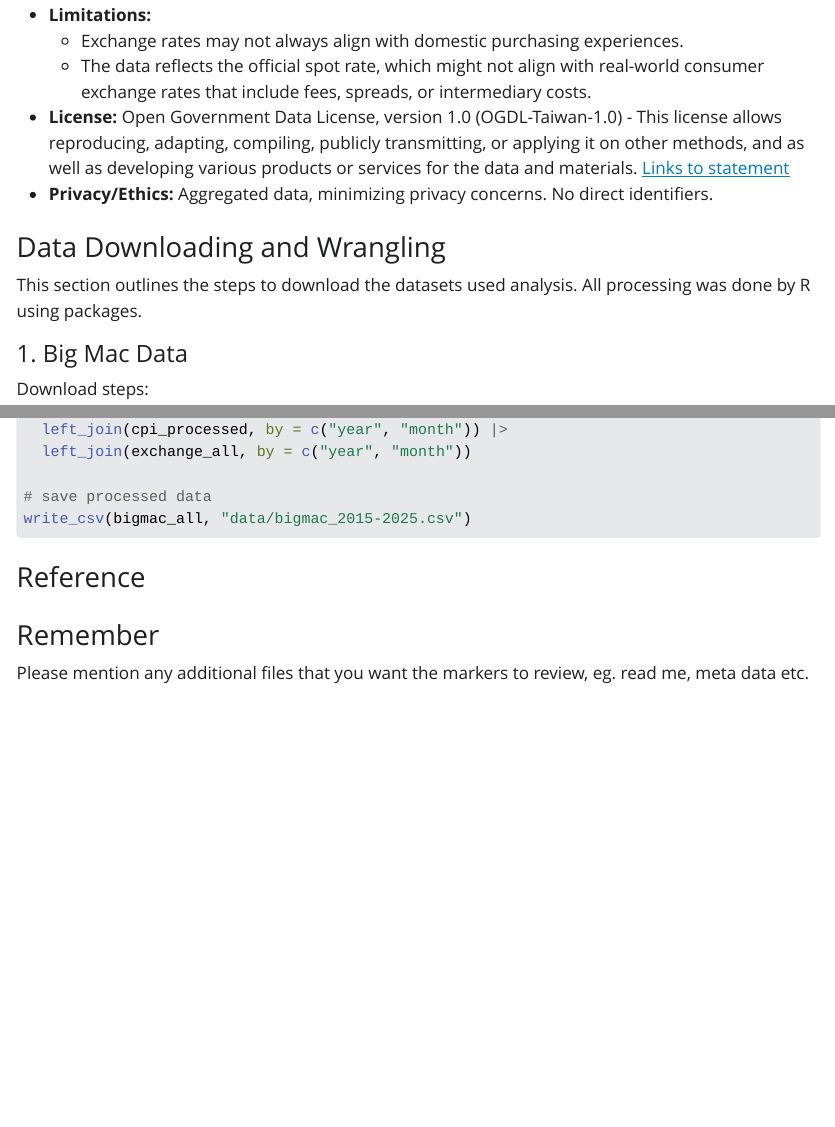
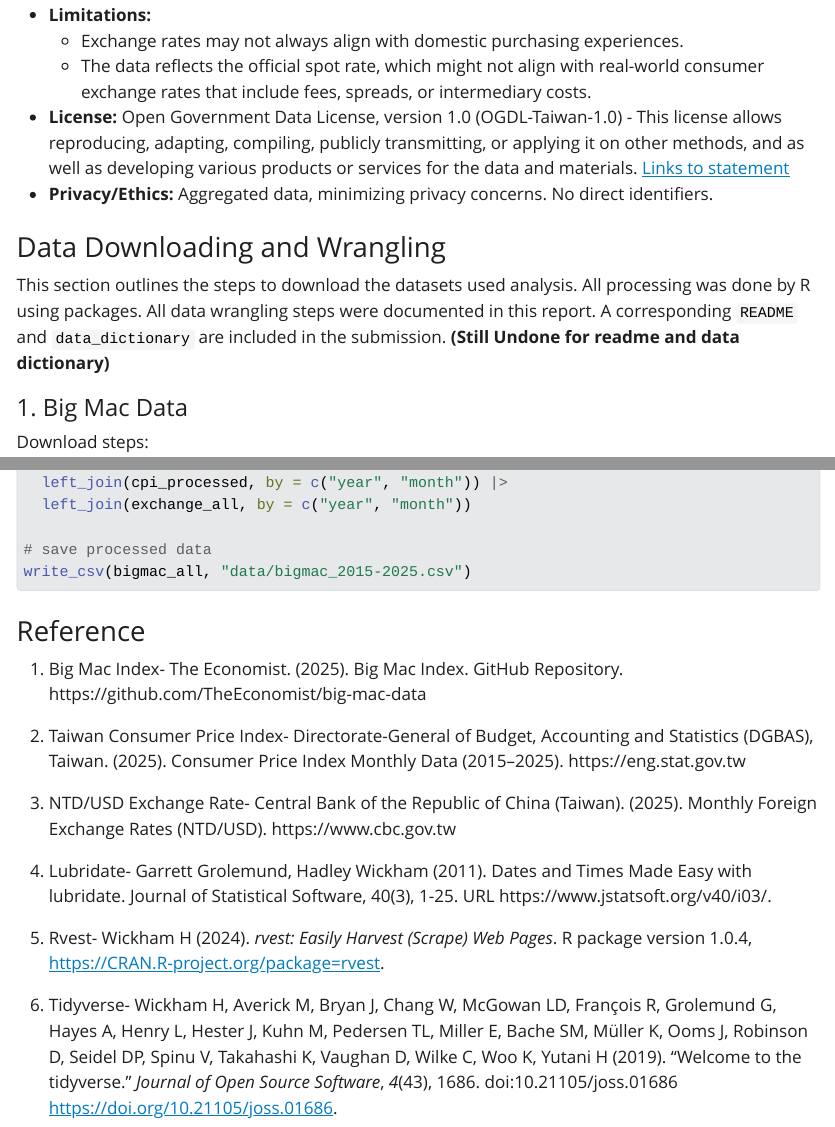
Before and after one commit to Shayna-Yang/5512-assignment4-TY, a Quarto document (assignment4_template_TY.qmd): the page in a window 1100 px wide, from 1990 px down, and a second part further down, joined at a grey line. The pictures show the output file assignment4_template_TY.html that the author committed with the source, opened offline; Quarto's library style sheets are replaced by a plain one without menus.

Commit message:
Add reference and statement for readme and data dictionary but undo them

```diff
--- a/assignment4_template_TY.qmd
+++ b/assignment4_template_TY.qmd
@@ -80,7 +80,7 @@
 
 ### Data Downloading and Wrangling
 
-This section outlines the steps to download the datasets used analysis. All processing was done by R using packages.
+This section outlines the steps to download the datasets used analysis. All processing was done by R using packages. All data wrangling steps were documented in this report. A corresponding `README` and `data_dictionary` are included in the submission.  **(Still Undone for readme and data dictionary)**
 
 #### 1. Big Mac Data
 
@@ -260,11 +260,17 @@
 
 ### Reference
 
+1. Big Mac Index- The Economist. (2025). Big Mac Index. GitHub Repository. https://github.com/TheEconomist/big-mac-data
 
+2. Taiwan Consumer Price Index- Directorate-General of Budget, Accounting and Statistics (DGBAS), Taiwan. (2025). Consumer Price Index Monthly Data (2015–2025). https://eng.stat.gov.tw
 
-### Remember
+3. NTD/USD Exchange Rate- Central Bank of the Republic of China (Taiwan). (2025). Monthly Foreign Exchange Rates (NTD/USD). https://www.cbc.gov.tw
 
-Please mention any additional files that you want the markers to review, eg. read me, meta data etc.
+4. Lubridate- Garrett Grolemund, Hadley Wickham (2011). Dates and Times Made Easy with lubridate. Journal of Statistical Software, 40(3), 1-25. URL https://www.jstatsoft.org/v40/i03/.
+
+5. Rvest-  Wickham H (2024). _rvest: Easily Harvest (Scrape) Web Pages_. R package version 1.0.4, <https://CRAN.R-project.org/package=rvest>.
+
+6. Tidyverse- Wickham H, Averick M, Bryan J, Chang W, McGowan LD, François R, Grolemund G, Hayes A, Henry L, Hester J, Kuhn M, Pedersen TL, Miller E, Bache SM, Müller K, Ooms J, Robinson D, Seidel DP, Spinu V, Takahashi K, Vaughan D, Wilke C, Woo K, Yutani H (2019). “Welcome to the tidyverse.” _Journal of Open Source Software_, *4*(43), 1686. doi:10.21105/joss.01686 <https://doi.org/10.21105/joss.01686>.
 
 <!-- Task 2 Tab: Writing your blogpost -->
 
```
Also changed, not shown: assignment4_template_TY.html.
